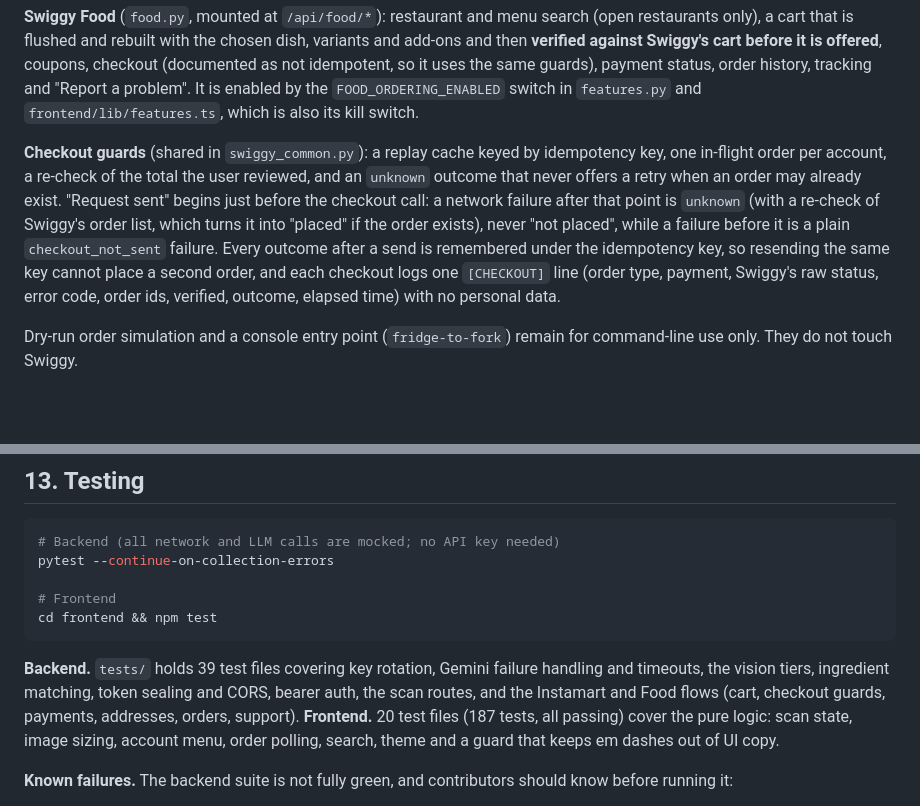
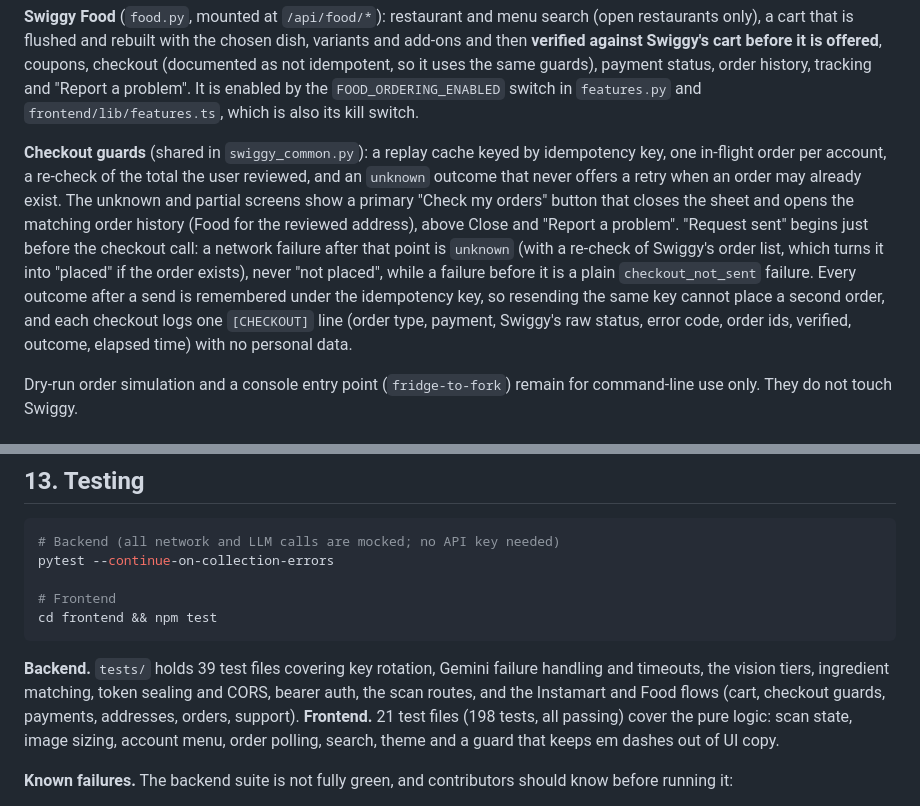
Before and after one commit to jaybharuka/fridge-to-fork, a Markdown page: README.md, 2 parts joined by grey strips. Rendered like a GitHub page; blank space fills up the shorter version.

Commit message:
docs: README mentions the Check my orders button and the new frontend test counts

````diff
--- a/README.md
+++ b/README.md
@@ -165,7 +165,7 @@ The app talks to Swiggy's MCP servers directly, with one deterministic client pe
 
 **Swiggy Food** (`food.py`, mounted at `/api/food/*`): restaurant and menu search (open restaurants only), a cart that is flushed and rebuilt with the chosen dish, variants and add-ons and then **verified against Swiggy's cart before it is offered**, coupons, checkout (documented as not idempotent, so it uses the same guards), payment status, order history, tracking and "Report a problem". It is enabled by the `FOOD_ORDERING_ENABLED` switch in `features.py` and `frontend/lib/features.ts`, which is also its kill switch.
 
-**Checkout guards** (shared in `swiggy_common.py`): a replay cache keyed by idempotency key, one in-flight order per account, a re-check of the total the user reviewed, and an `unknown` outcome that never offers a retry when an order may already exist. "Request sent" begins just before the checkout call: a network failure after that point is `unknown` (with a re-check of Swiggy's order list, which turns it into "placed" if the order exists), never "not placed", while a failure before it is a plain `checkout_not_sent` failure. Every outcome after a send is remembered under the idempotency key, so resending the same key cannot place a second order, and each checkout logs one `[CHECKOUT]` line (order type, payment, Swiggy's raw status, error code, order ids, verified, outcome, elapsed time) with no personal data.
+**Checkout guards** (shared in `swiggy_common.py`): a replay cache keyed by idempotency key, one in-flight order per account, a re-check of the total the user reviewed, and an `unknown` outcome that never offers a retry when an order may already exist. The unknown and partial screens show a primary "Check my orders" button that closes the sheet and opens the matching order history (Food for the reviewed address), above Close and "Report a problem". "Request sent" begins just before the checkout call: a network failure after that point is `unknown` (with a re-check of Swiggy's order list, which turns it into "placed" if the order exists), never "not placed", while a failure before it is a plain `checkout_not_sent` failure. Every outcome after a send is remembered under the idempotency key, so resending the same key cannot place a second order, and each checkout logs one `[CHECKOUT]` line (order type, payment, Swiggy's raw status, error code, order ids, verified, outcome, elapsed time) with no personal data.
 
 Dry-run order simulation and a console entry point (`fridge-to-fork`) remain for command-line use only. They do not touch Swiggy.
 
@@ -322,7 +322,7 @@ pytest --continue-on-collection-errors
 cd frontend && npm test
 ```
 
-**Backend.** `tests/` holds 39 test files covering key rotation, Gemini failure handling and timeouts, the vision tiers, ingredient matching, token sealing and CORS, bearer auth, the scan routes, and the Instamart and Food flows (cart, checkout guards, payments, addresses, orders, support). **Frontend.** 20 test files (187 tests, all passing) cover the pure logic: scan state, image sizing, account menu, order polling, search, theme and a guard that keeps em dashes out of UI copy.
+**Backend.** `tests/` holds 39 test files covering key rotation, Gemini failure handling and timeouts, the vision tiers, ingredient matching, token sealing and CORS, bearer auth, the scan routes, and the Instamart and Food flows (cart, checkout guards, payments, addresses, orders, support). **Frontend.** 21 test files (198 tests, all passing) cover the pure logic: scan state, image sizing, account menu, order polling, search, theme and a guard that keeps em dashes out of UI copy.
 
 **Known failures.** The backend suite is not fully green, and contributors should know before running it:
 
````
